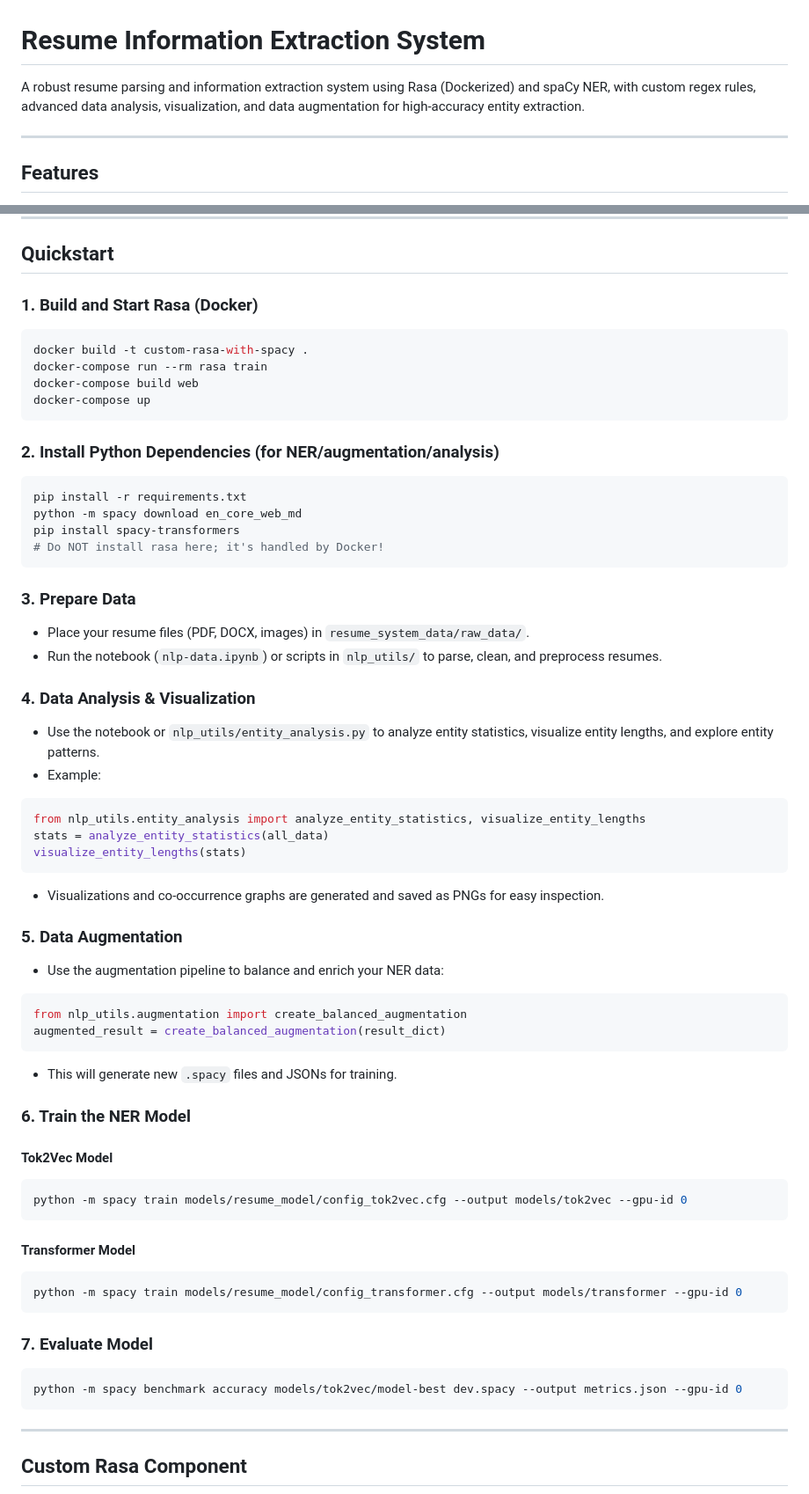
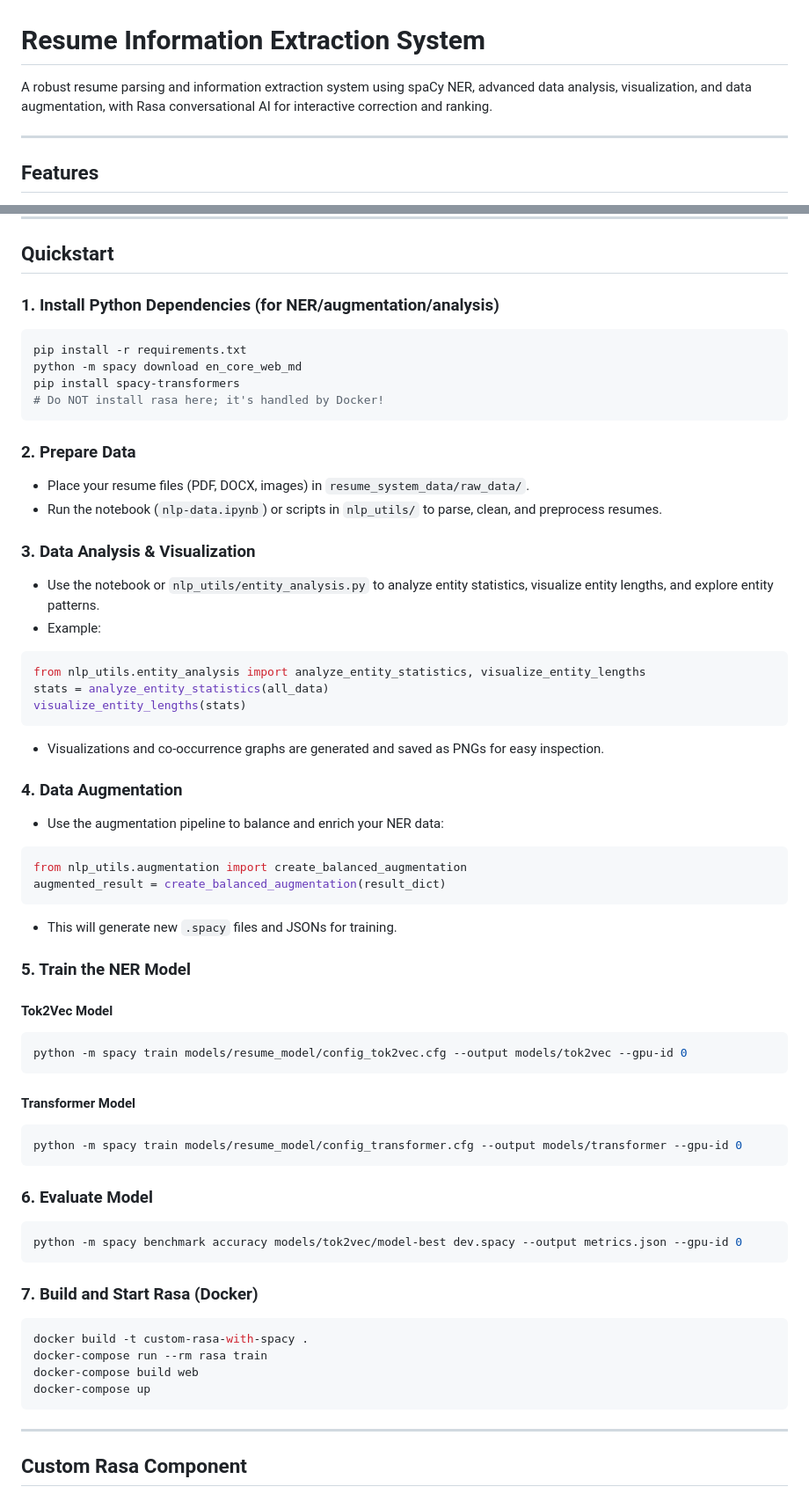
Before and after one commit to bechir23/Resume-Information-Extraction-System, a Markdown page: README.md, 2 parts joined by grey strips. Shown: that part at 88% size. GitHub-like rendering.

````diff
--- a/README.md
+++ b/README.md
@@ -1,6 +1,6 @@
 # Resume Information Extraction System
 
-A robust resume parsing and information extraction system using Rasa (Dockerized) and spaCy NER, with custom regex rules, advanced data analysis, visualization, and data augmentation for high-accuracy entity extraction.
+A robust resume parsing and information extraction system using spaCy NER, advanced data analysis, visualization, and data augmentation, with Rasa conversational AI for interactive correction and ranking.
 
 ---
 
@@ -40,16 +40,7 @@ rasa_bot/
 
 ## Quickstart
 
-### 1. Build and Start Rasa (Docker)
-
-```shell
-docker build -t custom-rasa-with-spacy .
-docker-compose run --rm rasa train
-docker-compose build web
-docker-compose up
-```
-
-### 2. Install Python Dependencies (for NER/augmentation/analysis)
+### 1. Install Python Dependencies (for NER/augmentation/analysis)
 
 ```shell
 pip install -r requirements.txt
@@ -58,12 +49,12 @@ pip install spacy-transformers
 # Do NOT install rasa here; it's handled by Docker!
 ```
 
-### 3. Prepare Data
+### 2. Prepare Data
 
 - Place your resume files (PDF, DOCX, images) in `resume_system_data/raw_data/`.
 - Run the notebook (`nlp-data.ipynb`) or scripts in `nlp_utils/` to parse, clean, and preprocess resumes.
 
-### 4. Data Analysis & Visualization
+### 3. Data Analysis & Visualization
 
 - Use the notebook or `nlp_utils/entity_analysis.py` to analyze entity statistics, visualize entity lengths, and explore entity patterns.
 - Example:
@@ -74,7 +65,7 @@ visualize_entity_lengths(stats)
 ```
 - Visualizations and co-occurrence graphs are generated and saved as PNGs for easy inspection.
 
-### 5. Data Augmentation
+### 4. Data Augmentation
 
 - Use the augmentation pipeline to balance and enrich your NER data:
 ```python
@@ -83,7 +74,7 @@ augmented_result = create_balanced_augmentation(result_dict)
 ```
 - This will generate new `.spacy` files and JSONs for training.
 
-### 6. Train the NER Model
+### 5. Train the NER Model
 
 #### Tok2Vec Model
 
@@ -97,10 +88,19 @@ python -m spacy train models/resume_model/config_tok2vec.cfg --output models/tok
 python -m spacy train models/resume_model/config_transformer.cfg --output models/transformer --gpu-id 0
 ```
 
-### 7. Evaluate Model
+### 6. Evaluate Model
 
 ```shell
 python -m spacy benchmark accuracy models/tok2vec/model-best dev.spacy --output metrics.json --gpu-id 0
+```
+
+### 7. Build and Start Rasa (Docker)
+
+```shell
+docker build -t custom-rasa-with-spacy .
+docker-compose run --rm rasa train
+docker-compose build web
+docker-compose up
 ```
 
 ---
````
Also changed, not shown: other parts of README.md (+3 -2 lines).
